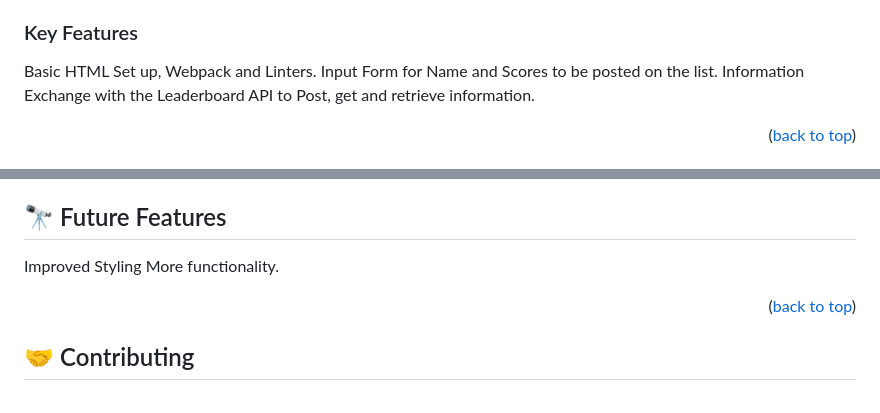
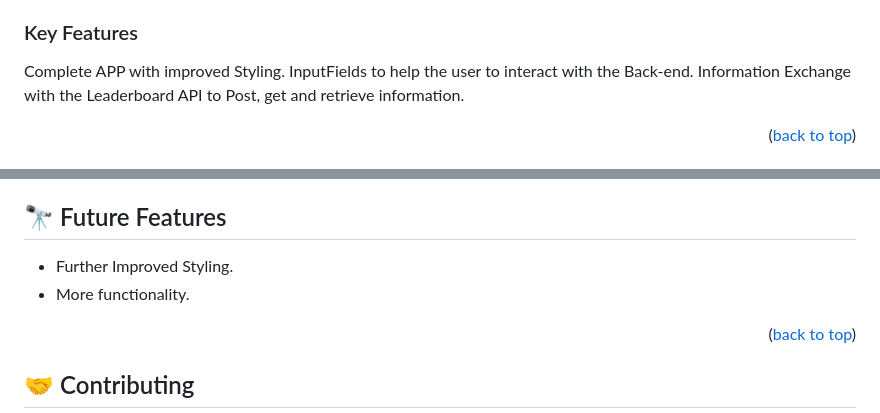
Before and after one commit to cancelei/Leaderboard, a Markdown page: README.md, 2 parts joined by grey strips. Rendered like a GitHub page.

Commit message:
Minor Readme Updates

```diff
--- a/README.md
+++ b/README.md
@@ -59,8 +58,8 @@ This project is a Leaderboard that stores inputed scores, and consumes an API to
 
 ### Key Features <a name="key-features"></a>
 
-Basic HTML Set up, Webpack and Linters.
-Input Form for Name and Scores to be posted on the list.
+Complete APP with improved Styling.
+InputFields to help the user to interact with the Back-end.
 Information Exchange with the Leaderboard API to Post, get and retrieve information.
 
 <p align="right">(<a href="#readme-top">back to top</a>)</p>
@@ -133,8 +132,8 @@ N/A
 
 ## 🔭 Future Features <a name="future-features"></a>
 
-Improved Styling
-More functionality.
+  - Further Improved Styling.
+  - More functionality.
 
 <p align="right">(<a href="#readme-top">back to top</a>)</p>
 
```
Also changed, not shown: other parts of README.md (+0 -1 lines).
